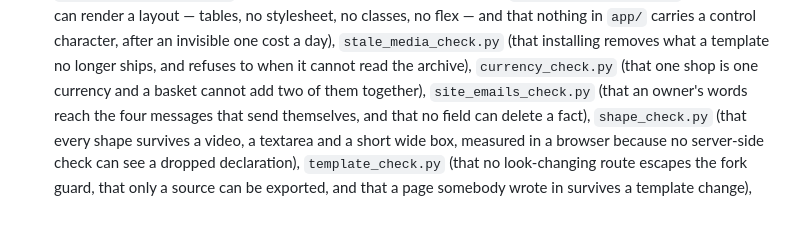
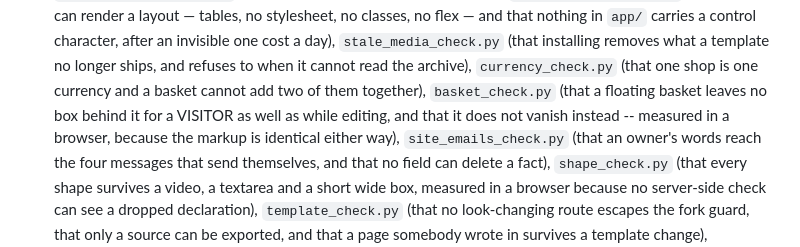
Before and after one commit to rdkmedia0/gmsCms, a Markdown page: CLAUDE.md, the part around one of its changes. Rendered like a GitHub page; blank space fills up the shorter version.

```diff
--- a/CLAUDE.md
+++ b/CLAUDE.md
@@ -1321,6 +1388,9 @@ part that constrains the CODE.
   longer ships, and refuses to when it cannot read the archive),
   `currency_check.py` (that one shop is one currency and a basket cannot
   add two of them together),
+  `basket_check.py` (that a floating basket leaves no box behind it for a
+  VISITOR as well as while editing, and that it does not vanish instead
+  -- measured in a browser, because the markup is identical either way),
   `site_emails_check.py` (that an owner's words reach the four messages
   that send themselves, and that no field can delete a fact),
   `shape_check.py` (that every shape survives a video, a textarea and a
```
Also changed, not shown: other parts of CLAUDE.md (+91 -24 lines).
